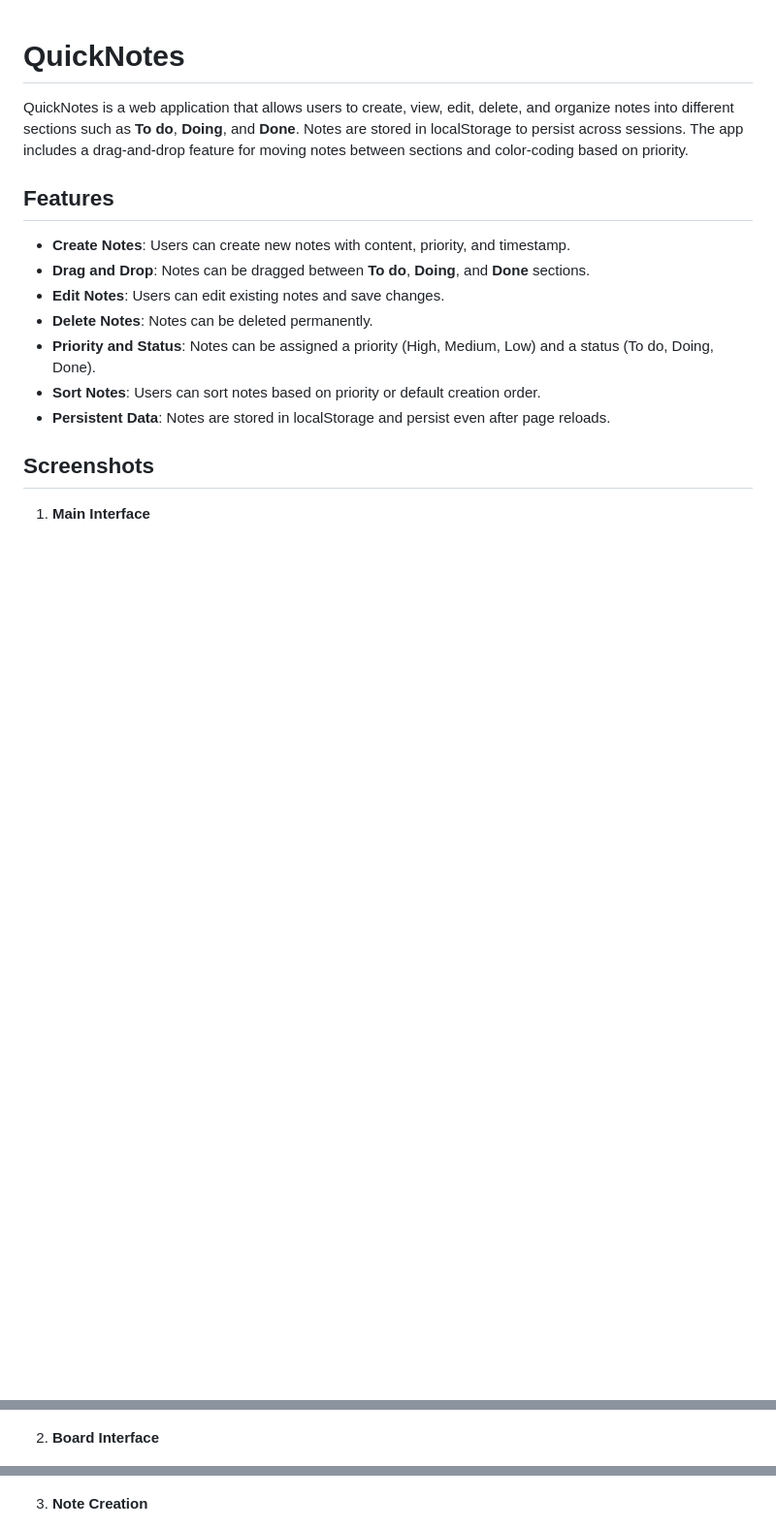
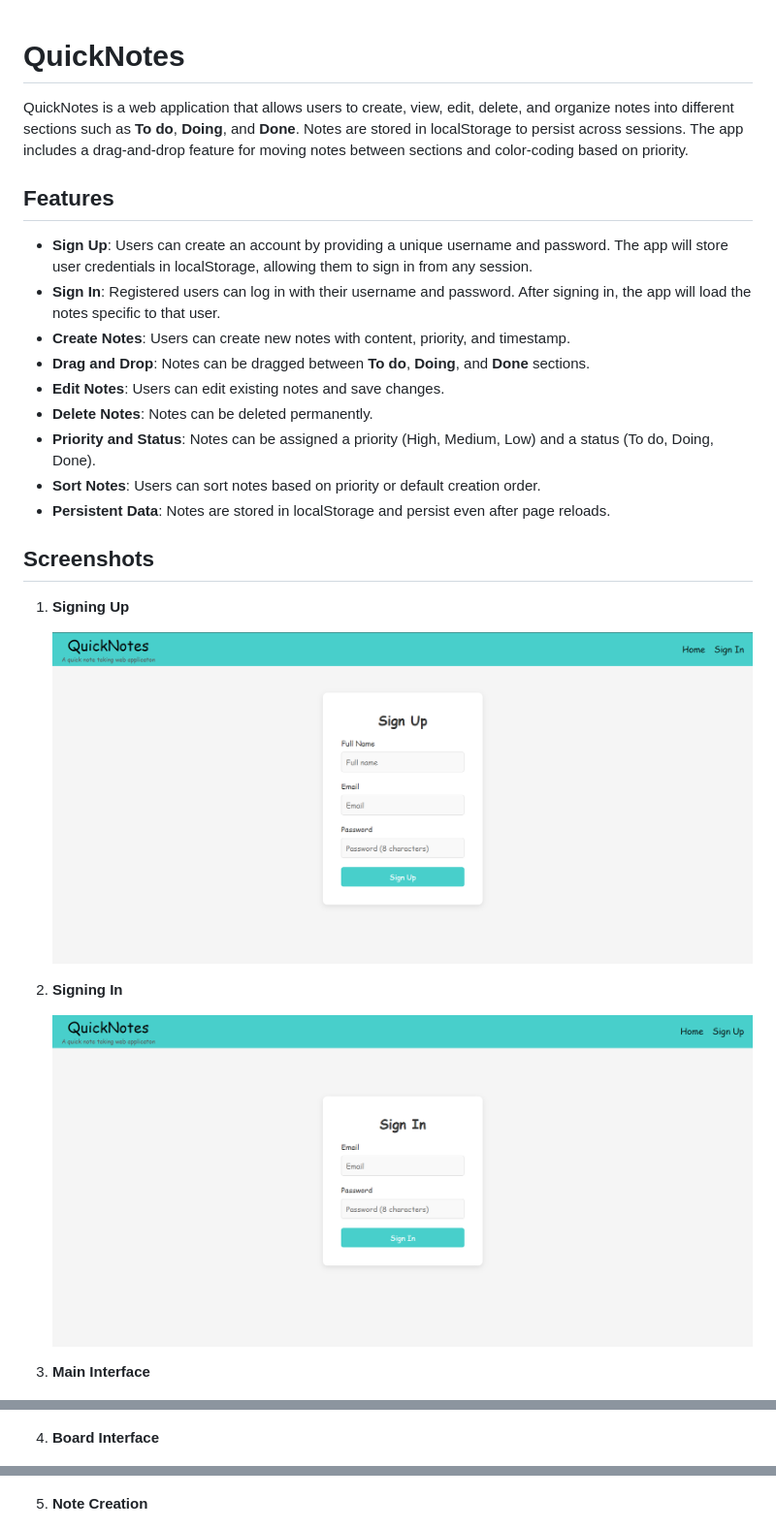
Before and after one commit to sujal1256/QuickNotes, a Markdown page: Readme.md, 3 parts joined by grey strips. Shown: that part at 97% size. GitHub-like rendering; pictures changed too: assets/screenschots/signin.png (added), assets/screenschots/signup.png (added); blank space fills up the shorter version.

Commit message:
Added Sign in and Sign up functionality

```diff
--- a/Readme.md
+++ b/Readme.md
@@ -1,10 +1,11 @@
-
 # QuickNotes
 
 QuickNotes is a web application that allows users to create, view, edit, delete, and organize notes into different sections such as **To do**, **Doing**, and **Done**. Notes are stored in localStorage to persist across sessions. The app includes a drag-and-drop feature for moving notes between sections and color-coding based on priority.
 
 ## Features
 
+- **Sign Up**: Users can create an account by providing a unique username and password. The app will store user credentials in localStorage, allowing them to sign in from any session.
+- **Sign In**: Registered users can log in with their username and password. After signing in, the app will load the notes specific to that user.
 - **Create Notes**: Users can create new notes with content, priority, and timestamp.
 - **Drag and Drop**: Notes can be dragged between **To do**, **Doing**, and **Done** sections.
 - **Edit Notes**: Users can edit existing notes and save changes.
@@ -14,18 +15,26 @@ QuickNotes is a web application that allows users to create, view, edit, delete,
 - **Persistent Data**: Notes are stored in localStorage and persist even after page reloads.
 
 
+
 ## Screenshots
 
+1. **Signing Up**
 
-1. **Main Interface**
+   ![Main Interface](./assets/screenschots/signup.png)
+
+1. **Signing In**
+
+   ![Main Interface](./assets/screenschots/signin.png)
+
+3. **Main Interface**
 
    ![Main Interface](./assets/screenschots/main_interface.png)
 
-2. **Board Interface**
+4. **Board Interface**
 
    ![Note Creation](./assets/screenschots/board_interface.png)
 
-3. **Note Creation**
+5. **Note Creation**
 
    ![Note Creation](./assets/screenschots/note_creation.png)
 
```
Also changed, not shown: other parts of Readme.md (+13 -3 lines), 10 other files.
